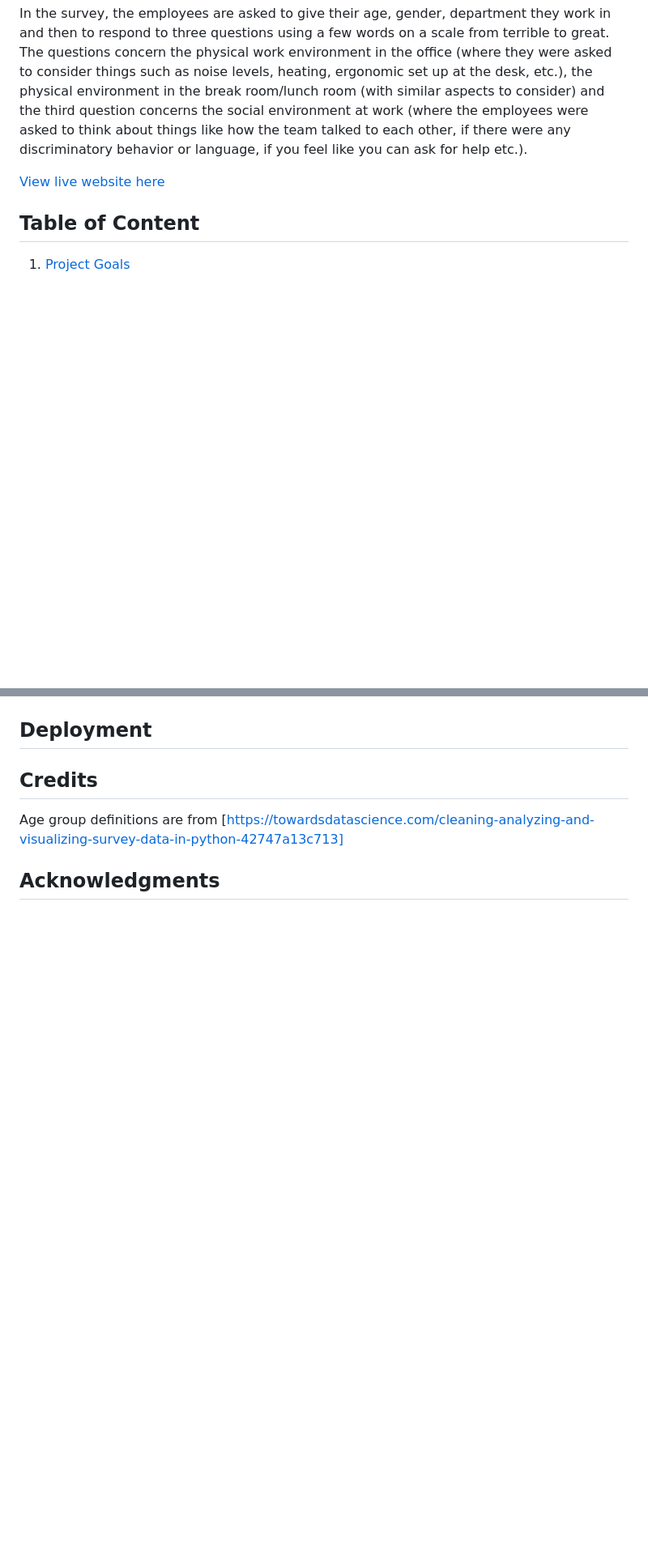
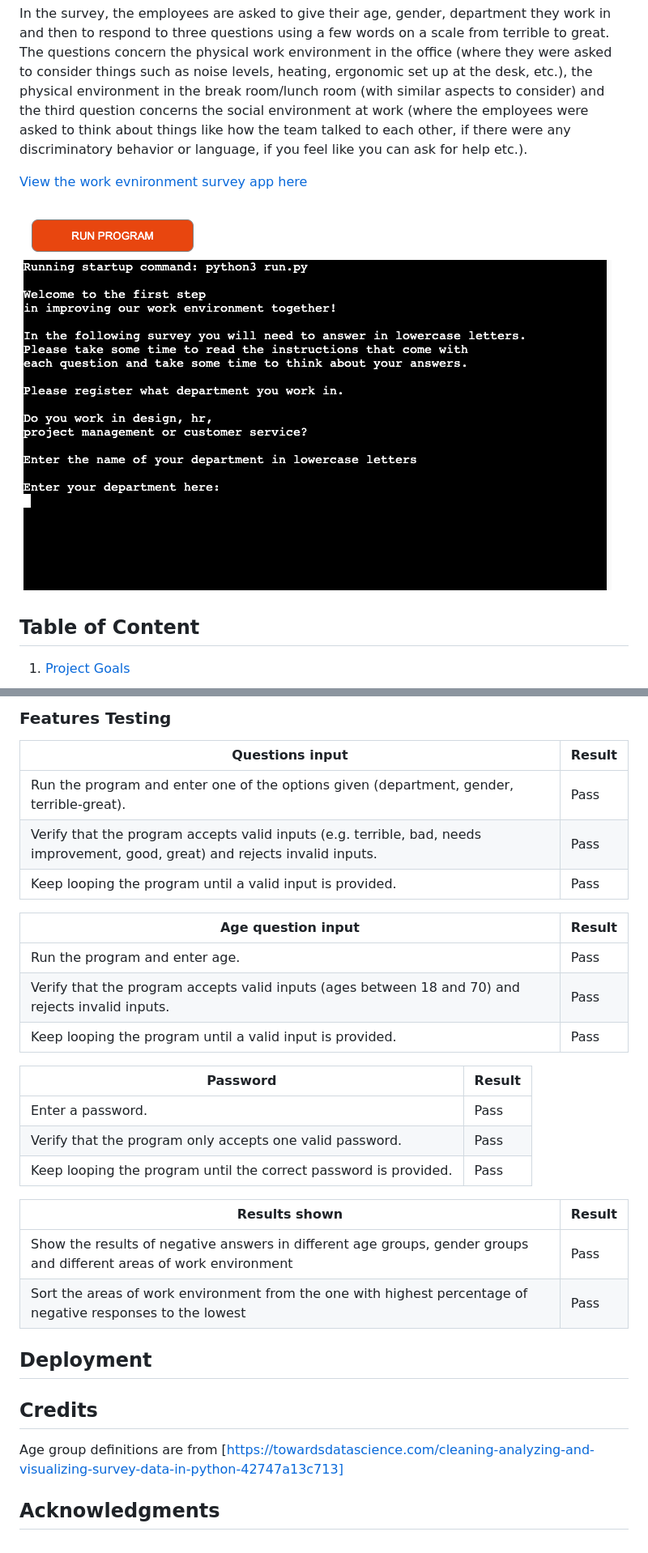
Before and after one commit to e-tidemo/workplace-survey, a Markdown page: README.md, 2 parts joined by grey strips. Shown: that part at 81% size. Rendered like a GitHub page; blank space fills up the shorter version.

```diff
--- a/README.md
+++ b/README.md
@@ -4,7 +4,9 @@ This survey was developed for a fictional web developer company to improve their
 
 In the survey, the employees are asked to give their age, gender, department they work in and then to respond to three questions using a few words on a scale from terrible to great. The questions concern the physical work environment in the office (where they were asked to consider things such as noise levels, heating, ergonomic set up at the desk, etc.), the physical environment in the break room/lunch room (with similar aspects to consider) and the third question concerns the social environment at work (where the employees were asked to think about things like how the team talked to each other, if there were any discriminatory behavior or language, if you feel like you can ask for help etc.).
 
-[View live website here](https://workplace-survey-2cd6ac8e8ed6.herokuapp.com/)
+[View the work evnironment survey app here](https://workplace-survey-2cd6ac8e8ed6.herokuapp.com/)
+
+![Start page](documentation/first-page.png)
 
 ## Table of Content
 1. [Project Goals](#project-goals)
@@ -135,4 +140,28 @@ There were no other problems stated.
 
+### Features Testing
+
+| Questions input |Result  |
+|--|--|
+|Run the program and enter one of the options given (department, gender, terrible-great).| Pass |
+|Verify that the program accepts valid inputs (e.g. terrible, bad, needs improvement, good, great) and rejects invalid inputs.| Pass|
+|Keep looping the program until a valid input is provided.|Pass|
+
+| Age question input |Result  |
+|--|--|
+|Run the program and enter age.| Pass |
+|Verify that the program accepts valid inputs (ages between 18 and 70) and rejects invalid inputs.| Pass|
+|Keep looping the program until a valid input is provided.|Pass|
+
+| Password |Result  |
+|--|--|
+|Enter a password.| Pass |
+|Verify that the program only accepts one valid password.| Pass|
+|Keep looping the program until the correct password is provided.|Pass|
+
+| Results shown |Result  |
+|--|--|
+|Show the results of negative answers in different age groups, gender groups and different areas of work environment| Pass |
+|Sort the areas of work environment from the one with highest percentage of negative responses to the lowest| Pass|
 
 ## Deployment
 
```
Also changed, not shown: other parts of README.md (+9 -6 lines), documentation/lighthouse-workplace.png (added), documentation/results.png (deleted), documentation/results1.png (added).
